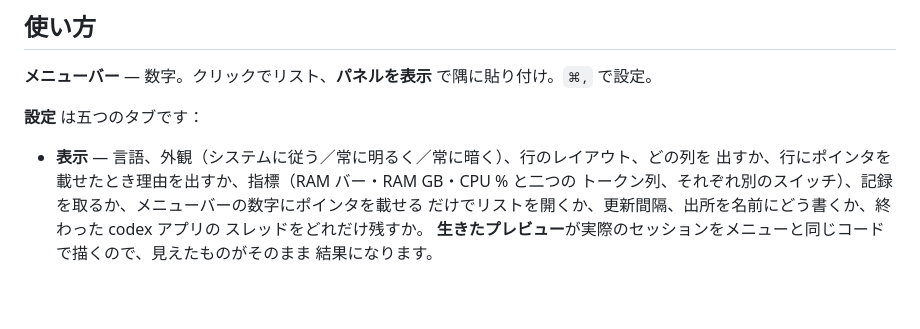
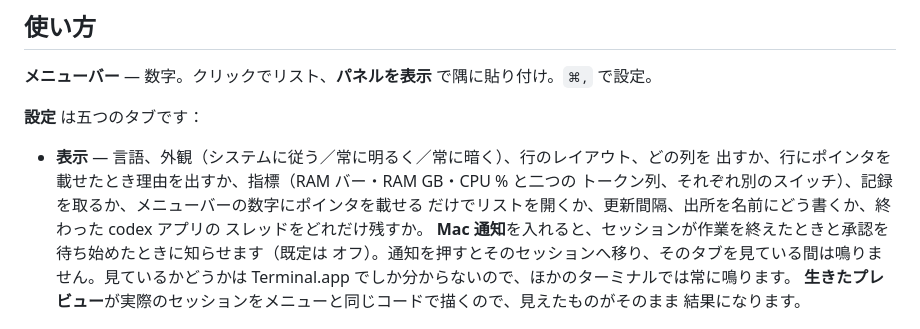
Before and after one commit to centell/agent-monitor, a Markdown page: README.ja.md, the part around the change. Drawn GitHub-style; blank space fills up the shorter version.

```diff
--- a/README.ja.md
+++ b/README.ja.md
@@ -240,6 +240,9 @@ cd agent-monitor
   トークン列、それぞれ別のスイッチ）、記録を取るか、メニューバーの数字にポインタを載せる
   だけでリストを開くか、更新間隔、出所を名前にどう書くか、終わった codex アプリの
   スレッドをどれだけ残すか。
+  **Mac 通知**を入れると、セッションが作業を終えたときと承認を待ち始めたときに知らせます（既定は
+  オフ）。通知を押すとそのセッションへ移り、そのタブを見ている間は鳴りません。見ているかどうかは
+  Terminal.app でしか分からないので、ほかのターミナルでは常に鳴ります。
   **生きたプレビュー**が実際のセッションをメニューと同じコードで描くので、見えたものがそのまま
   結果になります。
 
```
Also changed, not shown: README.ko.md (+3 -0 lines), README.md (+3 -0 lines).
